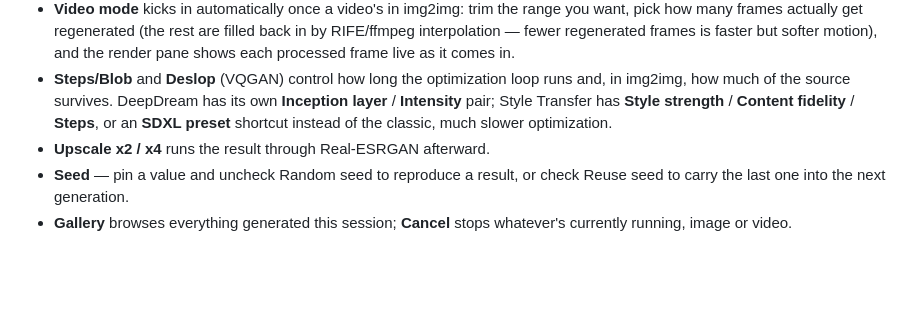
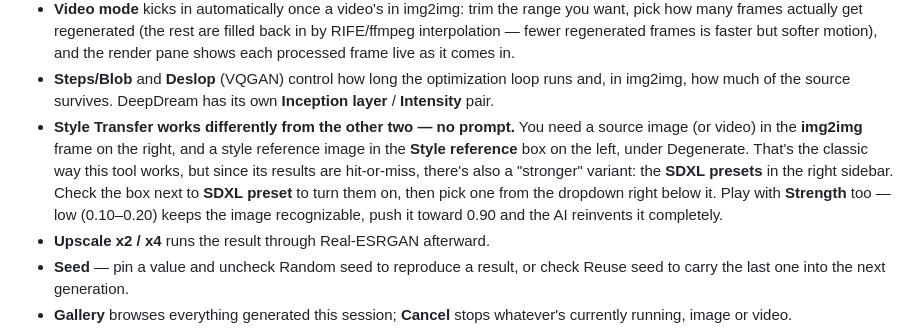
Before and after one commit to Nosferatumiamor/BlobVision, a Markdown page: README.md, the part around the change. Drawn GitHub-style; blank space fills up the shorter version.

Commit message:
Explain Style Transfer's img2img + style-reference workflow in the README
Unlike VQGAN/DeepDream, Style Transfer isn't prompt-driven — clarifies
where the source and style reference images go, and adds guidance on
the Strength slider (low keeps the source recognizable, high lets
SDXL reinvent it) for the SDXL-preset variant.

Co-Authored-By: Claude Sonnet 5 <noreply@anthropic.com>

```diff
--- a/README.md
+++ b/README.md
@@ -78,9 +78,16 @@ image or video — and hit **DEGENERATE**.
   live as it comes in.
 - **Steps/Blob** and **Deslop** (VQGAN) control how long the optimization
   loop runs and, in img2img, how much of the source survives. DeepDream has
-  its own **Inception layer** / **Intensity** pair; Style Transfer has
-  **Style strength** / **Content fidelity** / **Steps**, or an **SDXL
-  preset** shortcut instead of the classic, much slower optimization.
+  its own **Inception layer** / **Intensity** pair.
+- **Style Transfer works differently from the other two — no prompt.** You
+  need a source image (or video) in the **img2img** frame on the right, and
+  a style reference image in the **Style reference** box on the left, under
+  Degenerate. That's the classic way this tool works, but since its results
+  are hit-or-miss, there's also a "stronger" variant: the **SDXL presets** in
+  the right sidebar. Check the box next to **SDXL preset** to turn them on,
+  then pick one from the dropdown right below it. Play with **Strength**
+  too — low (0.10–0.20) keeps the image recognizable, push it toward 0.90
+  and the AI reinvents it completely.
 - **Upscale x2 / x4** runs the result through Real-ESRGAN afterward.
 - **Seed** — pin a value and uncheck Random seed to reproduce a result, or
   check Reuse seed to carry the last one into the next generation.
```
